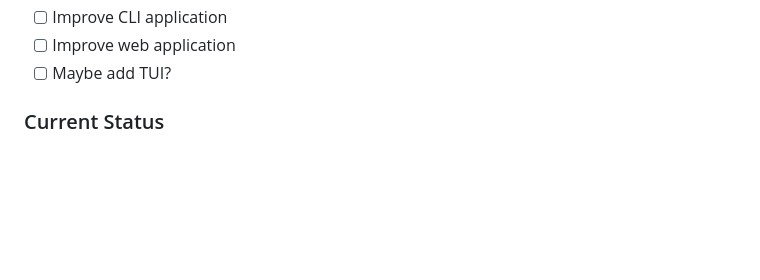
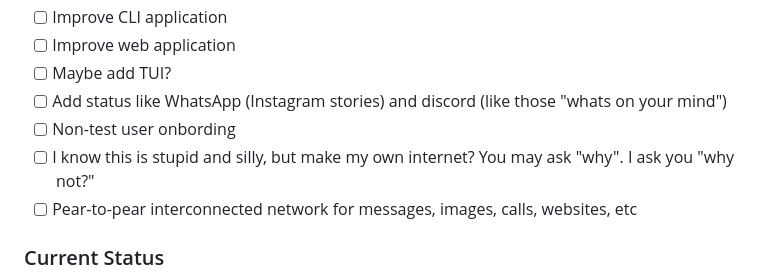
Before and after one commit to Enclave-Software/Enclave-Messenger, a Markdown page: README.md, the part around the change. Rendered like a GitHub page; blank space fills up the shorter version.

Commit message:
Update README.md
✨️Dreams✨️

```diff
--- a/README.md
+++ b/README.md
@@ -178,6 +178,10 @@ This project is licensed under the GPL-3.0 License - see the LICENSE file for de
 - [ ] Improve CLI application
 - [ ] Improve web application
 - [ ] Maybe add TUI?
+- [ ] Add status like WhatsApp (Instagram stories) and discord (like those "whats on your mind")
+- [ ] Non-test user onbording
+- [ ] I know this is stupid and silly, but make my own internet? You may ask "why". I ask you "why not?"
+- [ ] Pear-to-pear interconnected network for messages, images, calls, websites, etc
 
 ### Current Status
 - [x] Core encryption implementation
```
